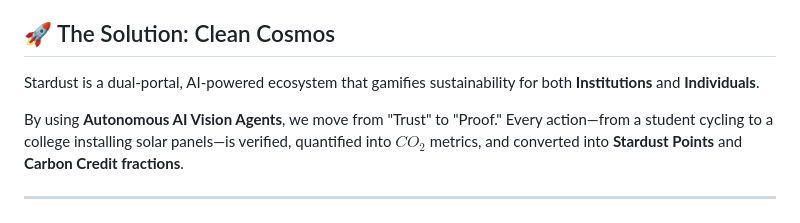
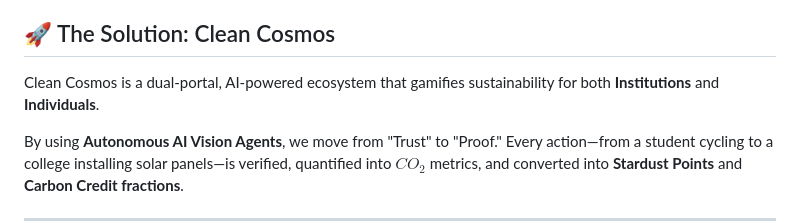
Before and after one commit to khushik19/AI-Powered-Eco-Intelligent-Tech, a Markdown page: README.md, the part around the change. Rendered like a GitHub page.

Commit message:
Update project name from Stardust to Clean Cosmos

```diff
--- a/README.md
+++ b/README.md
@@ -13,7 +13,7 @@ Global sustainability goals often feel out of reach because local impact is hard
 **The Gap:** Most existing solutions (like *Ma Petite Planète*) rely on the **Honor System** (unverified claims), lack institutional incentives (no link to NAAC/NIRF rankings), and fail to quantify real carbon savings.
 
 ## 🚀 The Solution: Clean Cosmos
-Stardust is a dual-portal, AI-powered ecosystem that gamifies sustainability for both **Institutions** and **Individuals**.
+Clean Cosmos is a dual-portal, AI-powered ecosystem that gamifies sustainability for both **Institutions** and **Individuals**.
 
 By using **Autonomous AI Vision Agents**, we move from "Trust" to "Proof." Every action—from a student cycling to a college installing solar panels—is verified, quantified into $CO_2$ metrics, and converted into **Stardust Points** and **Carbon Credit fractions**.
 
```
